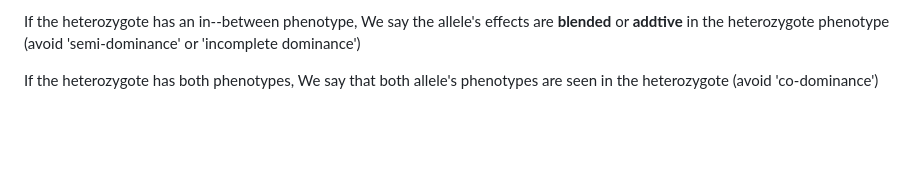
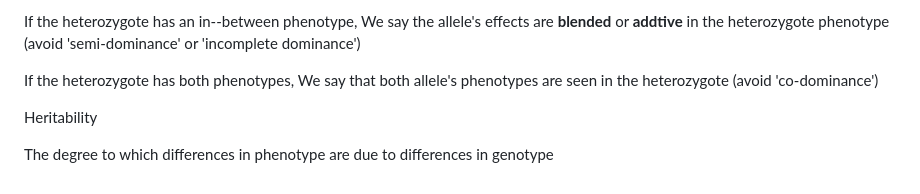
Before and after one commit to joowkim/random, a Markdown page: genetics-terms.md, the part around the change. Rendered like a GitHub page; blank space fills up the shorter version.

```diff
--- a/genetics-terms.md
+++ b/genetics-terms.md
@@ -38,3 +38,7 @@ Consider two alleles that give different phenotypes when homozygous. If a hetero
 If the heterozygote has an in-­‐between phenotype, We say the allele's effects are **blended** or **addtive** in the heterozygote phenotype (avoid 'semi‐dominance' or 'incomplete dominance')
 
 If the heterozygote has both phenotypes, We say that both allele's phenotypes are seen in the heterozygote (avoid 'co-dominance')
+
+Heritability
+
+The degree to which differences in phenotype are due to differences in genotype
```
